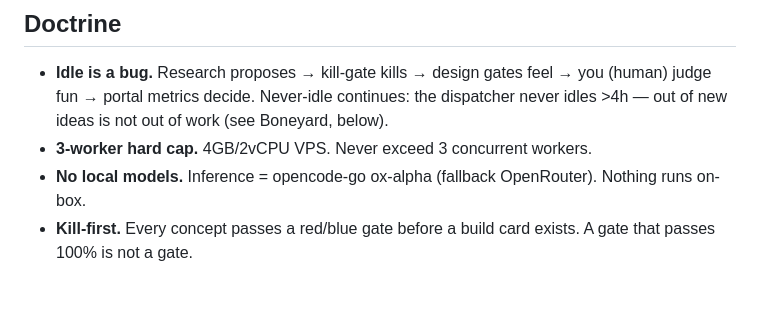
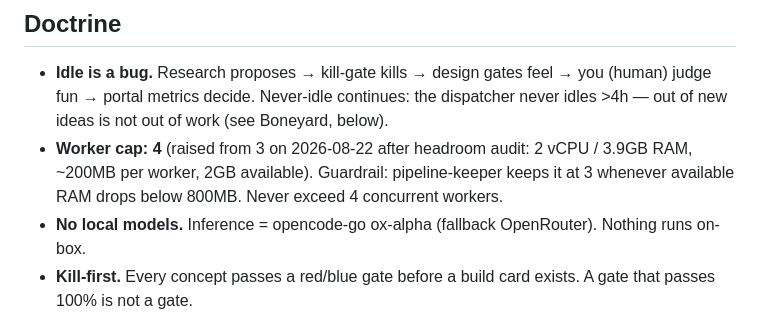
Before and after one commit to sxaad69/hermes-game-studio, a Markdown page: charter/README.md, the part around the change. Rendered like a GitHub page; blank space fills up the shorter version.

Commit message:
doctrine: worker cap 3->4 after RAM headroom audit (keeper guardrail at 800MB available)

```diff
--- a/charter/README.md
+++ b/charter/README.md
@@ -38,7 +38,9 @@ the human board judges only what agents cannot: **fun**.
 - **Idle is a bug.** Research proposes → kill-gate kills → design gates feel → you
   (human) judge fun → portal metrics decide. Never-idle continues: the dispatcher
   never idles >4h — out of new ideas is not out of work (see Boneyard, below).
-- **3-worker hard cap.** 4GB/2vCPU VPS. Never exceed 3 concurrent workers.
+- **Worker cap: 4** (raised from 3 on 2026-08-22 after headroom audit: 2 vCPU /
+  3.9GB RAM, ~200MB per worker, 2GB available). Guardrail: pipeline-keeper keeps
+  it at 3 whenever available RAM drops below 800MB. Never exceed 4 concurrent workers.
 - **No local models.** Inference = opencode-go ox-alpha (fallback OpenRouter). Nothing runs on-box.
 - **Kill-first.** Every concept passes a red/blue gate before a build card exists.
   A gate that passes 100% is not a gate.
```
Also changed, not shown: skills/games-doctrine/SKILL.md (+2 -1 lines).
